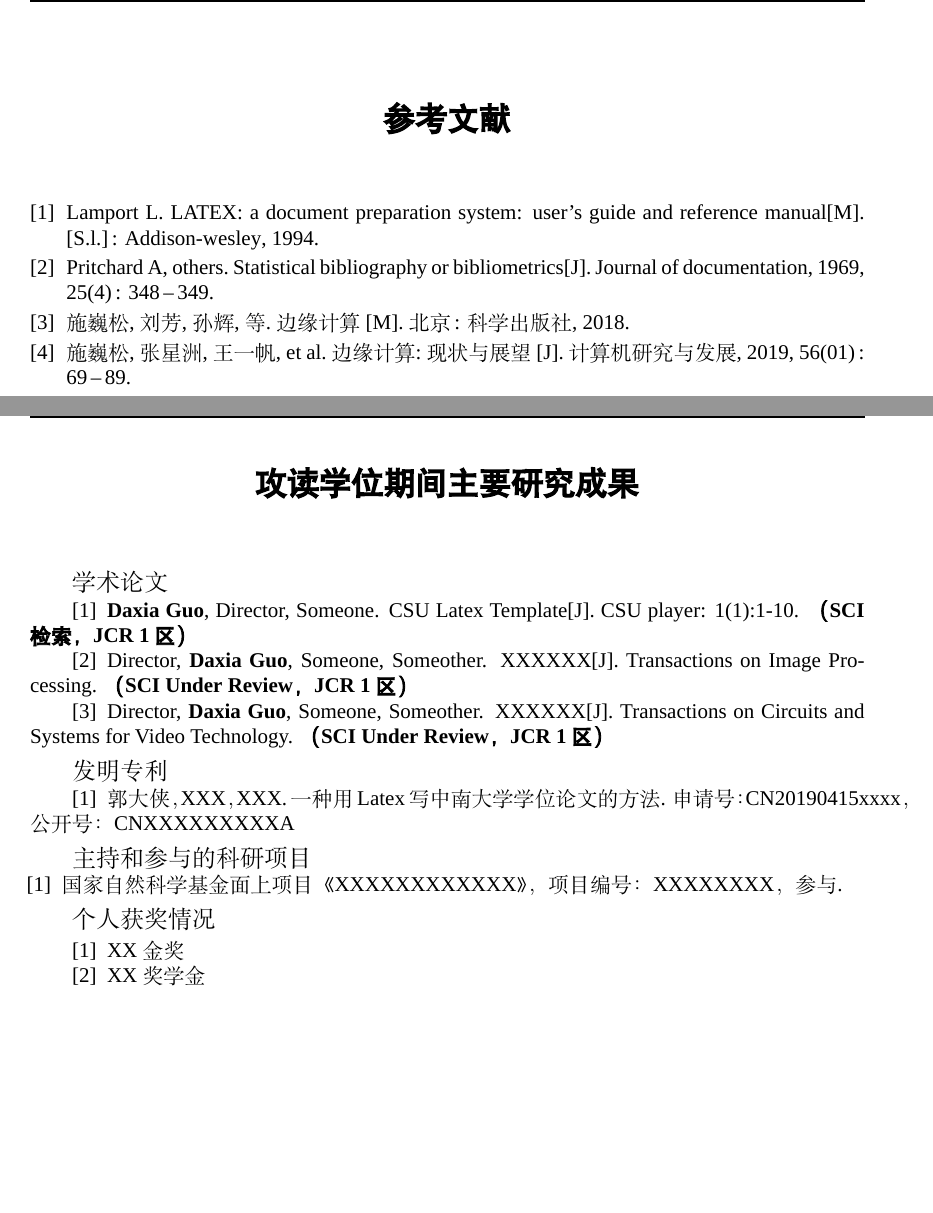
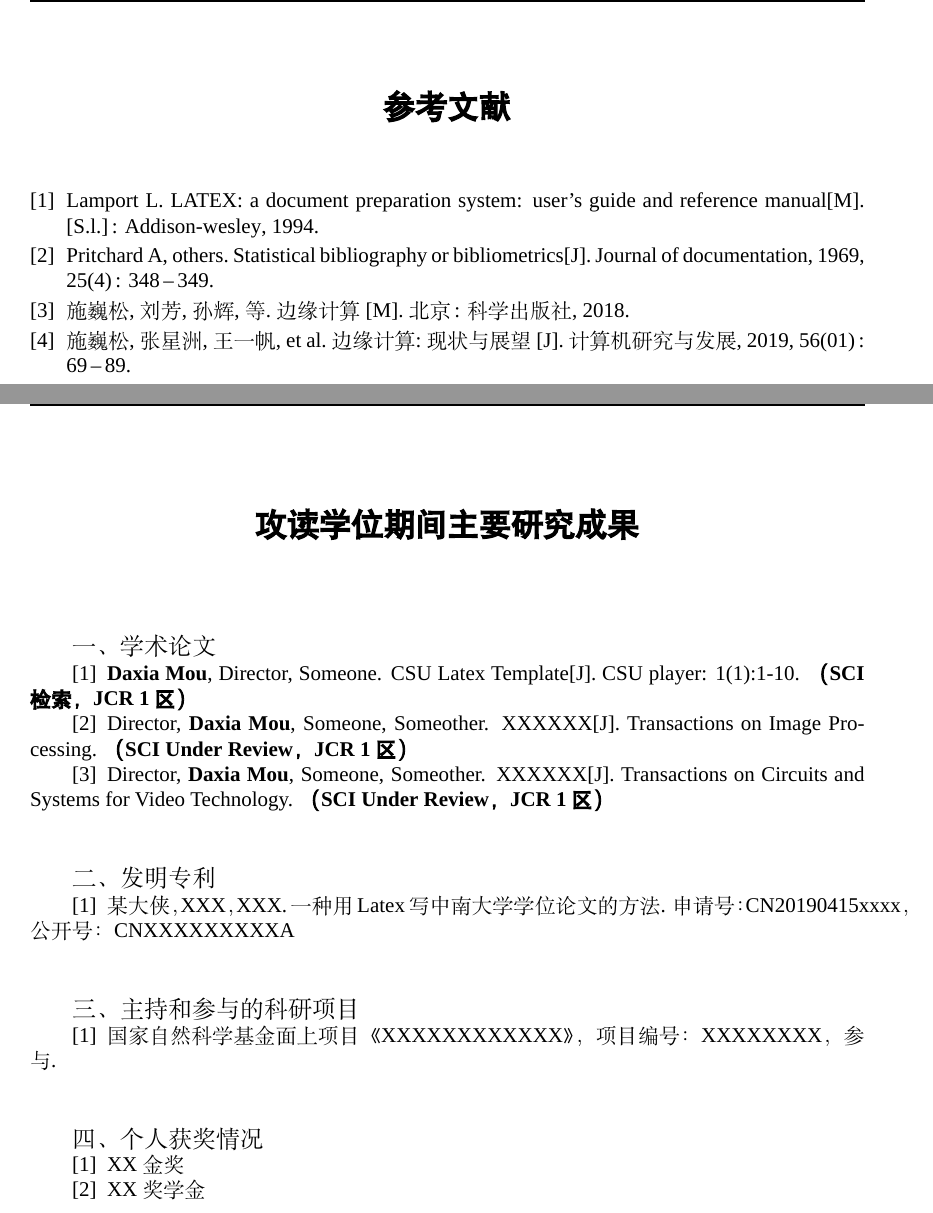
Before and after one commit to CSUcse/CSUthesis, a LaTeX thesis (csuthesis_main.tex, which reads content/additional.tex): two parts of pages 21 and 22 of 23, joined at a grey line, cut so that both start at the same text, the shorter picture padded with empty space. Compiled offline with XeLaTeX; a missing font is replaced by an installed copy or a similar font.

Commit message:
按文件要求修订攻读学位期间主要的研究成果和致谢

```diff
--- a/content/additional.tex
+++ b/content/additional.tex
@@ -1,12 +1,15 @@
 %!TEX root = ../csuthesis_main.tex
 
-\section{{攻读学位期间主要研究成果}} % 无章节编号
+{~}
+\vspace{-9pt}
+\section{攻读学位期间主要研究成果} % 无章节编号
 
 \ifblindreview
 % \noindent
 % （盲审隐去作者相关具体信息）
 \fi
-\subsection*{学术论文}
+\vspace{11pt}
+\subsection*{一、学术论文}
 
 \ifblindreview
 
@@ -32,9 +35,9 @@
 	\item CSU Latex Template[J]. CSU player: 1(1):1-10. {\bfseries \heiti（SCI 检索，JCR 1 区）}
 	\item CSU Latex Template[J]. CSU player: 1(1):1-10. {\bfseries \heiti（SCI 检索，JCR 2 区）}
 \end{enumerate}
-\noindent
+%\noindent
 \subsubsection*{投稿状态论文}
-\noindent
+%\noindent
 第一作者：
 \begin{enumerate}[label={[\arabic*]},itemindent=2em,wide]
 	\item CSU Latex Template. XXX Transactions on CSU player. {\bfseries \heiti（SCI Under Review，JCR 1 区）}
@@ -49,30 +52,35 @@
 \else
 % 标准版本
 \begin{enumerate}[label={[\arabic*]},itemindent=2em,wide]
-\item \textbf{Daxia Guo}, Director, Someone. CSU Latex Template[J]. CSU player: 1(1):1-10. {\bfseries \heiti（SCI 检索，JCR 1 区）}
-\item Director, \textbf{Daxia Guo}, Someone, Someother. XXXXXX[J]. Transactions on Image Processing. {\bfseries \heiti（SCI Under Review，JCR 1 区）}
-\item Director, \textbf{Daxia Guo}, Someone, Someother. XXXXXX[J]. Transactions on Circuits and Systems for Video Technology. {\bfseries \heiti（SCI Under Review，JCR 1 区）}
+	\item \textbf{Daxia Mou}, Director, Someone. CSU Latex Template[J]. CSU player: 1(1):1-10. {\bfseries \heiti（SCI 检索，JCR 1 区）}
+	\item Director, \textbf{Daxia Mou}, Someone, Someother. XXXXXX[J]. Transactions on Image Processing. {\bfseries \heiti（SCI Under Review，JCR 1 区）}
+	\item Director, \textbf{Daxia Mou}, Someone, Someother. XXXXXX[J]. Transactions on Circuits and Systems for Video Technology. {\bfseries \heiti（SCI Under Review，JCR 1 区）}
 \end{enumerate}
 \fi
-\subsection*{发明专利}
+
+\vspace{22pt}
+\subsection*{二、发明专利}
 \ifblindreview
-\noindent
 发明专利 2 项，已公开
 \else
 \begin{enumerate}[label={[\arabic*]},itemindent=2em,wide]
-\item 郭大侠，XXX，XXX. 一种用Latex写中南大学学位论文的方法. 申请号：CN20190415xxxx，公开号：CNXXXXXXXXXA
+	\item 某大侠，XXX，XXX. 一种用Latex写中南大学学位论文的方法. 申请号：CN20190415xxxx，公开号：CNXXXXXXXXXA
 \end{enumerate}
 \fi
 
 \ifblindreview
 \else
-\subsection*{主持和参与的科研项目}
-\begin{enumerate}[label={[\arabic*]}]
+
+\vspace{22pt}
+\subsection*{三、主持和参与的科研项目}
+\begin{enumerate}[label={[\arabic*]},itemindent=2em,wide]
 	\item 国家自然科学基金面上项目《XXXXXXXXXXXX》， 项目编号：XXXXXXXX，参与.
 \end{enumerate}
 
-\subsection*{个人获奖情况}
-\noindent
+% {~}
+\vspace{22pt}
+\subsection*{四、个人获奖情况}
+%\noindent
 \begin{enumerate}[label={[\arabic*]},itemindent=2em,wide]
 	\item XX金奖
 	\item XX奖学金
--- a/csuthesis_main.tex
+++ b/csuthesis_main.tex
@@ -207,7 +207,8 @@
 % cls文件中已经引入package，这里不需要调用 \bibliographystyle 了。
 % \bibliographystyle{gbt7714-2005}
 {~}
-\vspace{-10pt}
+\vspace{-16pt}
+
 \zihao{5} \setmainfont{Times New Roman}
 \bibliographystyle{gbt7714-2005}
 \bibliography{thesis-references}
```
Also changed, not shown: csuthesis_main.pdf, content/additional.tex (4 more changed lines), csuthesis_main.tex (2 more changed lines), 1 other file. Lines whose indentation alone changed are shown as unchanged.
